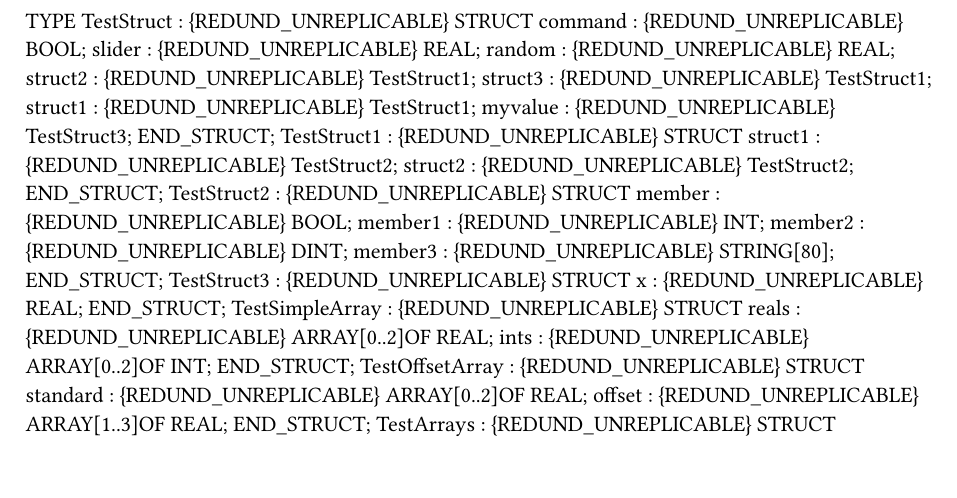
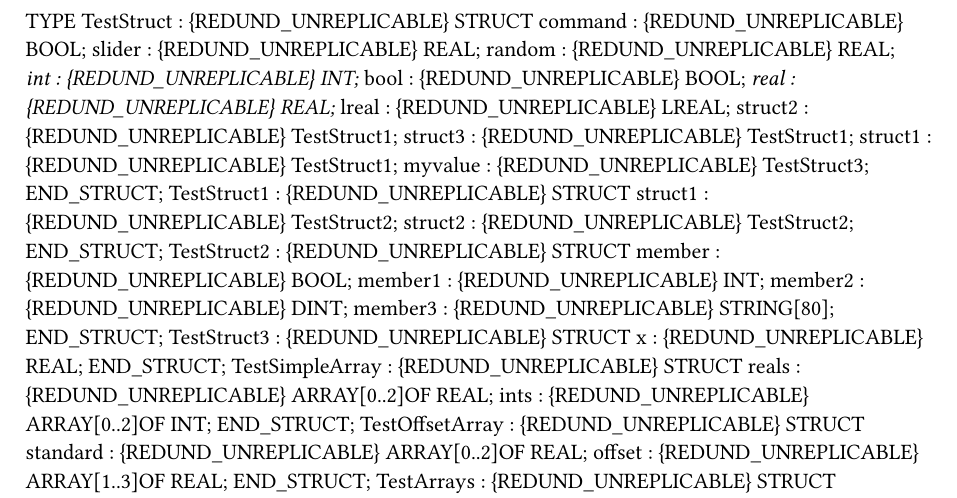
Before and after one commit to loupeteam/LuxConnect, a Typst document (examples/AsProject/Logical/Types.typ): part of the page, cut so that both start at the same text. Compiled offline with Typst 0.15.

Commit message:
feat: Add test program and enhance variable definitions in Types.typ and OpcUaCsMap.uad

```diff
--- a/examples/AsProject/Logical/Types.typ
+++ b/examples/AsProject/Logical/Types.typ
@@ -4,6 +4,10 @@ TYPE
 		command : {REDUND_UNREPLICABLE} BOOL;
 		slider : {REDUND_UNREPLICABLE} REAL;
 		random : {REDUND_UNREPLICABLE} REAL;
+		_int : {REDUND_UNREPLICABLE} INT;
+		_bool : {REDUND_UNREPLICABLE} BOOL;
+		_real : {REDUND_UNREPLICABLE} REAL;
+		_lreal : {REDUND_UNREPLICABLE} LREAL;
 		struct2 : {REDUND_UNREPLICABLE} TestStruct1;
 		struct3 : {REDUND_UNREPLICABLE} TestStruct1;
 		struct1 : {REDUND_UNREPLICABLE} TestStruct1;
```
Also changed, not shown: 8 other files.
